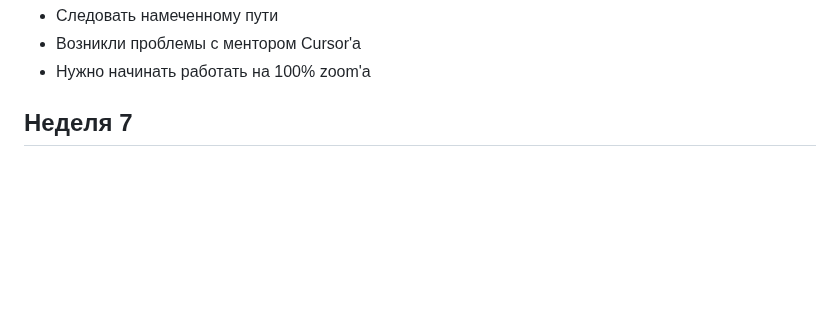
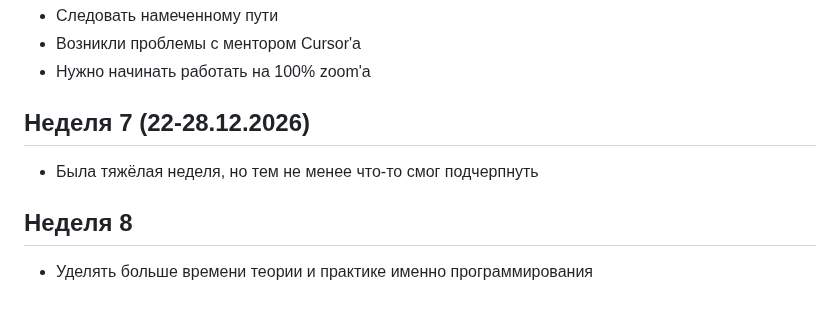
Before and after one commit to notanorexic/maWay, a Markdown page: README.md, the part around the change. GitHub-like rendering; blank space fills up the shorter version.

Commit message:
Обновил README.md, добавив разделы для недели 7 и недели 8

```diff
--- a/README.md
+++ b/README.md
@@ -37,4 +37,8 @@
 - Возникли проблемы с ментором Cursor'a
 - Нужно начинать работать на 100% zoom'а
 
-## Неделя 7
+## Неделя 7 (22-28.12.2026)
+- Была тяжёлая неделя, но тем не менее что-то смог подчерпнуть
+
+## Неделя 8
+- Уделять больше времени теории и практике именно программирования
```
